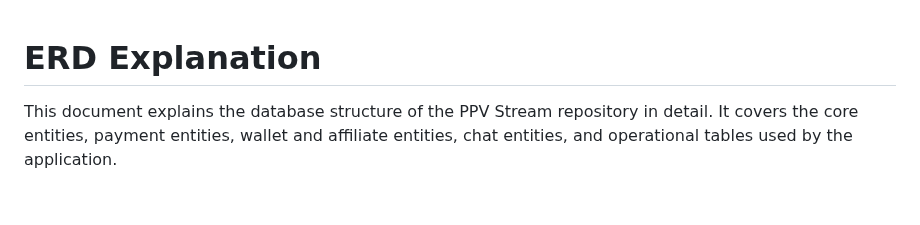
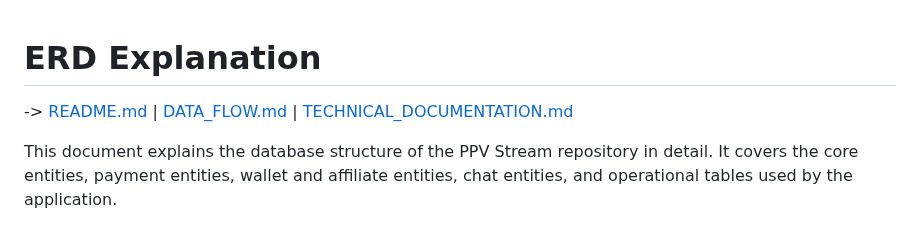
Before and after one commit to kukuhtw/ppv_stream_rust, a Markdown page: ERD.md, the part around the change. GitHub-like rendering; blank space fills up the shorter version.

```diff
--- a/ERD.md
+++ b/ERD.md
@@ -1,4 +1,6 @@
 # ERD Explanation
+
+-> [README.md](/c:/rust/github_ppv_stream_rust/ppv_stream_rust/README.md) | [DATA_FLOW.md](/c:/rust/github_ppv_stream_rust/ppv_stream_rust/DATA_FLOW.md) | [TECHNICAL_DOCUMENTATION.md](/c:/rust/github_ppv_stream_rust/ppv_stream_rust/TECHNICAL_DOCUMENTATION.md)
 
 This document explains the database structure of the PPV Stream repository in detail.
 It covers the core entities, payment entities, wallet and affiliate entities, chat entities, and operational tables used by the application.
```
Also changed, not shown: DATA_FLOW.md (+2 -0 lines), README.md (+2 -0 lines).
